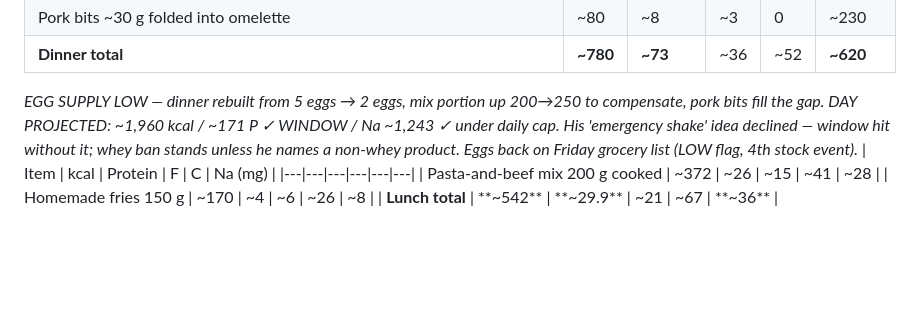
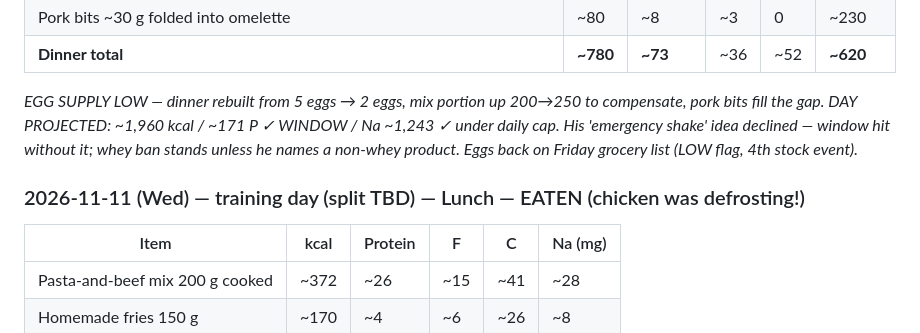
Before and after one commit to zyrxun/body-and-mind, a Markdown page: food-log.md, the part around the change. Rendered like a GitHub page; blank space fills up the shorter version.

Commit message:
restore Wed lunch header (clobbered by dinner insert)

```diff
--- a/food-log.md
+++ b/food-log.md
@@ -1256,6 +1256,8 @@ _Chicken defrosting during lunch (lmaooo) — it migrates to dinner. THE CATCH-U
 | **Dinner total** | **~780** | **~73** | ~36 | ~52 | **~620** |
 
 _EGG SUPPLY LOW — dinner rebuilt from 5 eggs → 2 eggs, mix portion up 200→250 to compensate, pork bits fill the gap. DAY PROJECTED: ~1,960 kcal / ~171 P ✓ WINDOW / Na ~1,243 ✓ under daily cap. His 'emergency shake' idea declined — window hit without it; whey ban stands unless he names a non-whey product. Eggs back on Friday grocery list (LOW flag, 4th stock event)._
+
+### 2026-11-11 (Wed) — training day (split TBD) — Lunch — EATEN (chicken was defrosting!)
 | Item | kcal | Protein | F | C | Na (mg) |
 |---|---|---|---|---|---|
 | Pasta-and-beef mix 200 g cooked | ~372 | ~26 | ~15 | ~41 | ~28 |
```
